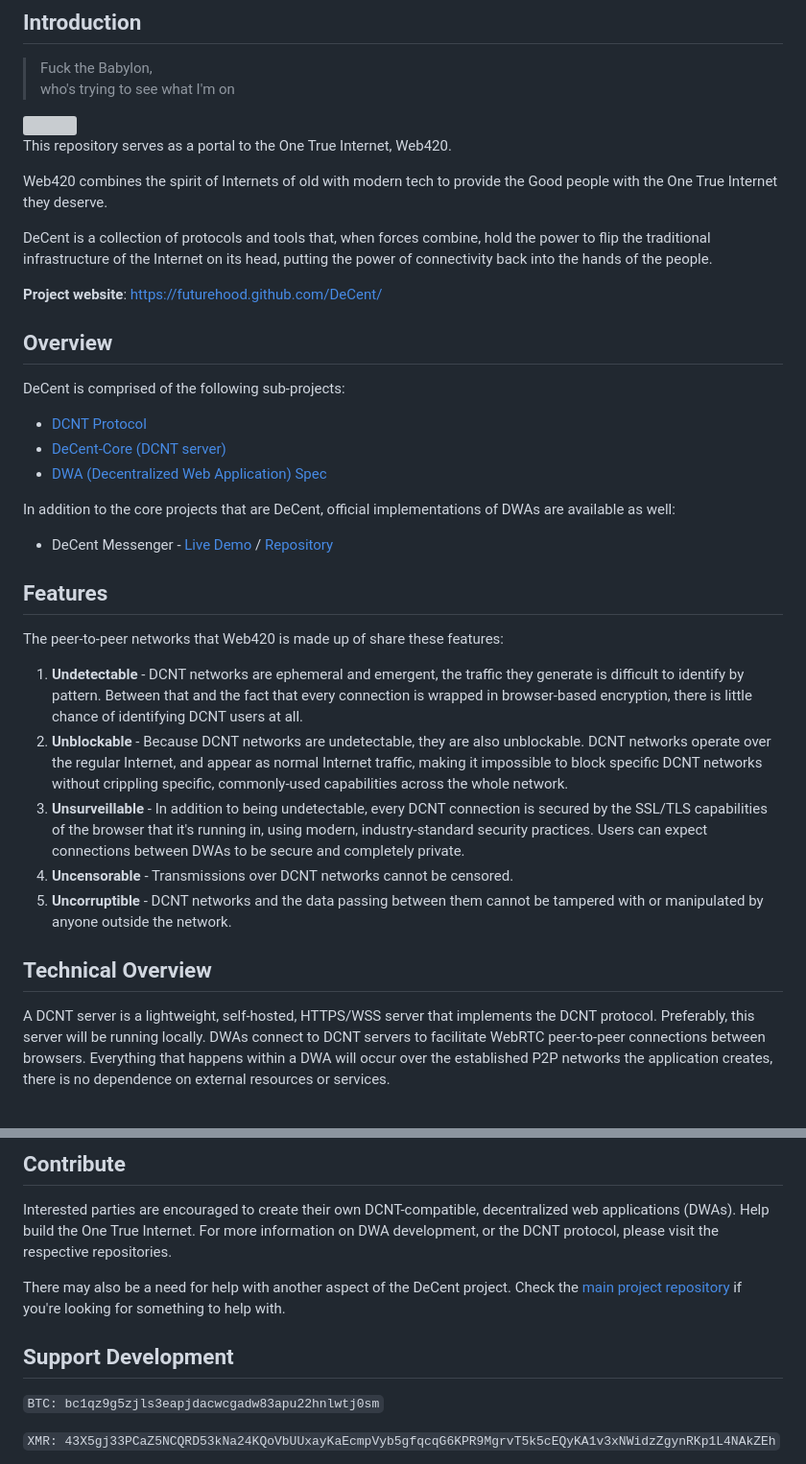
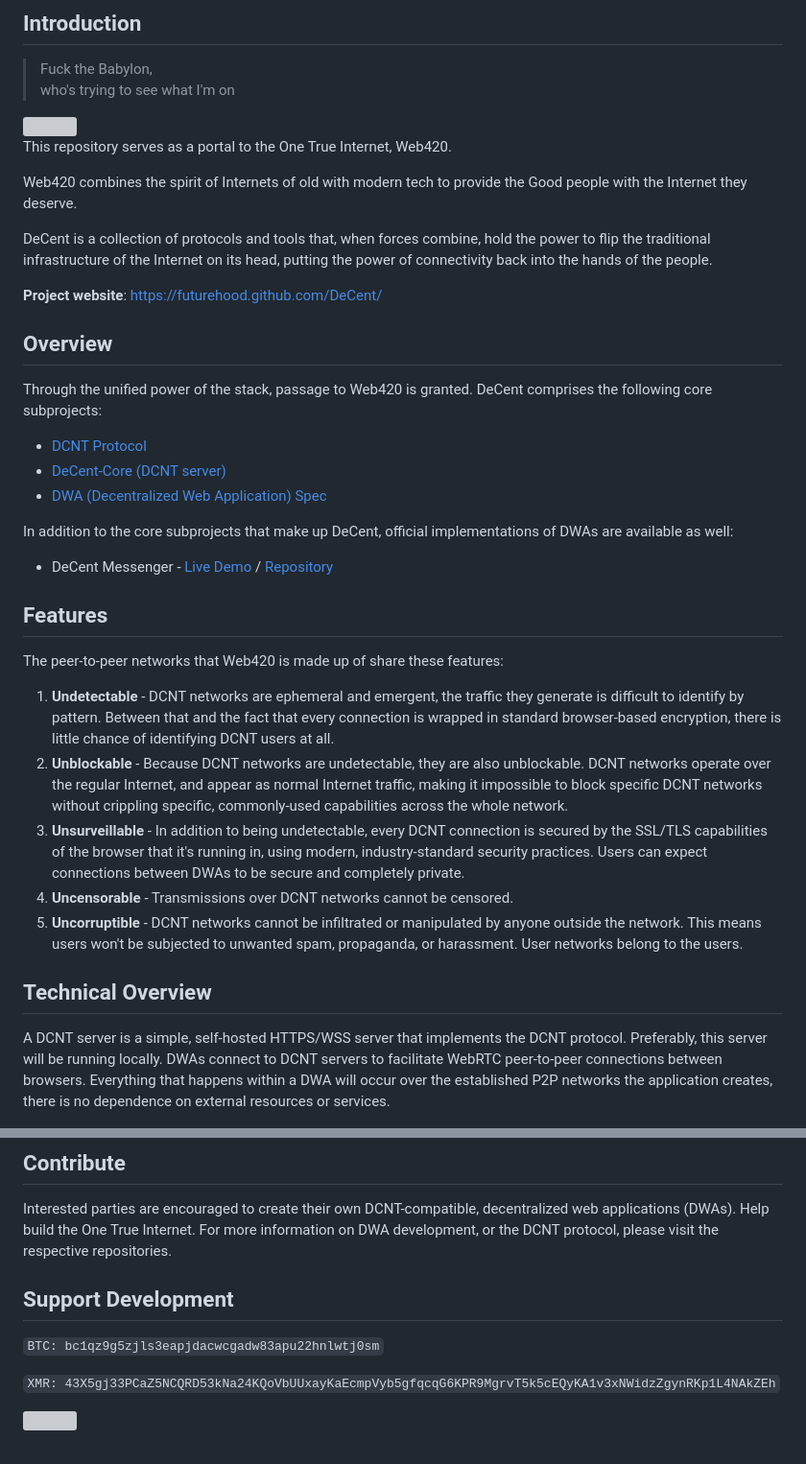
Before and after one commit to futurehood/DeCent, a Markdown page: README.md, 2 parts joined by grey strips. Shown: that part at 96% size. Drawn GitHub-style; grey boxes are pictures that could not be loaded.

```diff
--- a/README.md
+++ b/README.md
@@ -15,7 +15,7 @@
 
 This repository serves as a portal to the One True Internet, Web420.
 
-Web420 combines the spirit of Internets of old with modern tech to provide the Good people with the One True Internet they deserve.
+Web420 combines the spirit of Internets of old with modern tech to provide the Good people with the Internet they deserve.
 
 DeCent is a collection of protocols and tools that, when forces combine, hold the power to flip the traditional infrastructure of the Internet on its head, putting the power of connectivity back into the hands of the people.
 
@@ -23,7 +23,7 @@ DeCent is a collection of protocols and tools that, when forces combine, hold th
 
 ## Overview
 
-DeCent is comprised of the following sub-projects:
+Through the unified power of the stack, passage to Web420 is granted. DeCent comprises the following core subprojects:
 
 <ul>
     <li>
@@ -37,7 +37,7 @@ DeCent is comprised of the following sub-projects:
     </li>
 </ul>
 
-In addition to the core projects that are DeCent, official implementations of DWAs are available as well:
+In addition to the core subprojects that make up DeCent, official implementations of DWAs are available as well:
 
 <ul>
     <li>
@@ -45,19 +45,21 @@ In addition to the core projects that are DeCent, official implementations of DW
     </li>
 </ul>
 
+
+
 ## Features
 
 The peer-to-peer networks that Web420 is made up of share these features:
 
-1. **Undetectable** - DCNT networks are ephemeral and emergent, the traffic they generate is difficult to identify by pattern. Between that and the fact that every connection is wrapped in browser-based encryption, there is little chance of identifying DCNT users at all.
+1. **Undetectable** - DCNT networks are ephemeral and emergent, the traffic they generate is difficult to identify by pattern. Between that and the fact that every connection is wrapped in standard browser-based encryption, there is little chance of identifying DCNT users at all.
 2. **Unblockable** - Because DCNT networks are undetectable, they are also unblockable. DCNT networks operate over the regular Internet, and appear as normal Internet traffic, making it impossible to block specific DCNT networks without crippling specific, commonly-used capabilities across the whole network.
 3. **Unsurveillable** - In addition to being undetectable, every DCNT connection is secured by the SSL/TLS capabilities of the browser that it's running in, using modern, industry-standard security practices. Users can expect connections between DWAs to be secure and completely private.
 4. **Uncensorable** - Transmissions over DCNT networks cannot be censored.
-5. **Uncorruptible** - DCNT networks and the data passing between them cannot be tampered with or manipulated by anyone outside the network.
+5. **Uncorruptible** - DCNT networks cannot be infiltrated or manipulated by anyone outside the network. This means users won't be subjected to unwanted spam, propaganda, or harassment. User networks belong to the users.
 
 ## Technical Overview
 
-A DCNT server is a lightweight, self-hosted, HTTPS/WSS server that implements the DCNT protocol. Preferably, this server will be running locally. DWAs connect to DCNT servers to facilitate WebRTC peer-to-peer connections between browsers. Everything that happens within a DWA will occur over the established P2P networks the application creates, there is no dependence on external resources or services.
+A DCNT server is a simple, self-hosted HTTPS/WSS server that implements the DCNT protocol. Preferably, this server will be running locally. DWAs connect to DCNT servers to facilitate WebRTC peer-to-peer connections between browsers. Everything that happens within a DWA will occur over the established P2P networks the application creates, there is no dependence on external resources or services.
 
 <img src="readme/connection-anatomy.png">
 
@@ -85,8 +89,6 @@ Created by the wizard Future Hood in service of the Goodness, for the benefit of
 
 Interested parties are encouraged to create their own DCNT-compatible, decentralized web applications (DWAs). Help build the One True Internet. For more information on <a href="">DWA development</a>, or the <a href="">DCNT protocol</a>, please visit the respective repositories.
 
-There may also be a need for help with another aspect of the DeCent project. Check the <a href="https://github.com/futurehood/DeCent">main project repository</a> if you're looking for something to help with.
-
 ## Support Development
 
 `BTC: bc1qz9g5zjls3eapjdacwcgadw83apu22hnlwtj0sm`
```
Also changed, not shown: other parts of README.md (+4 -0 lines).
